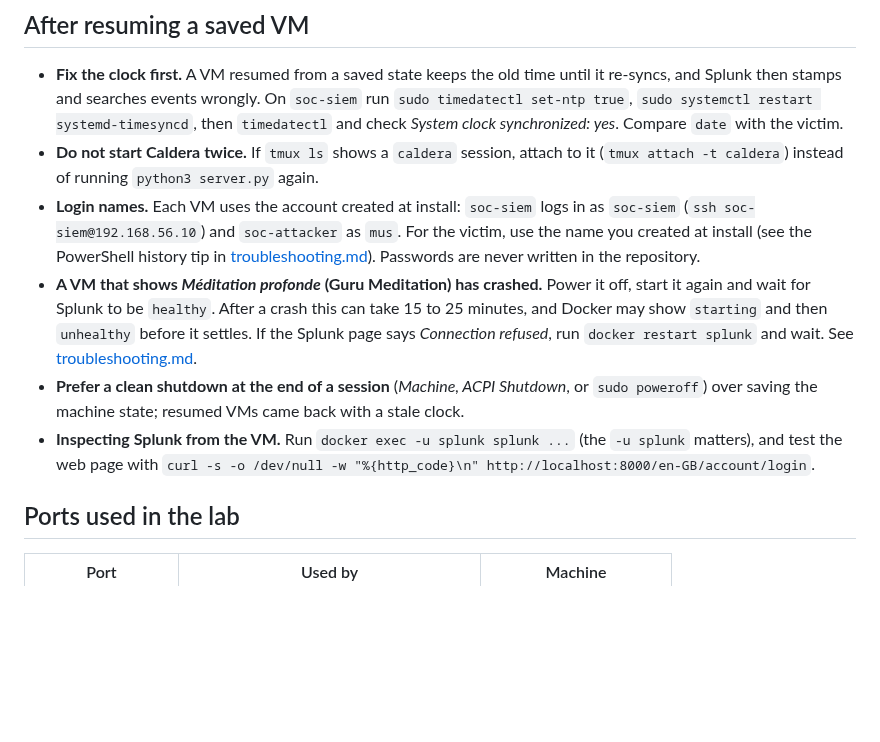
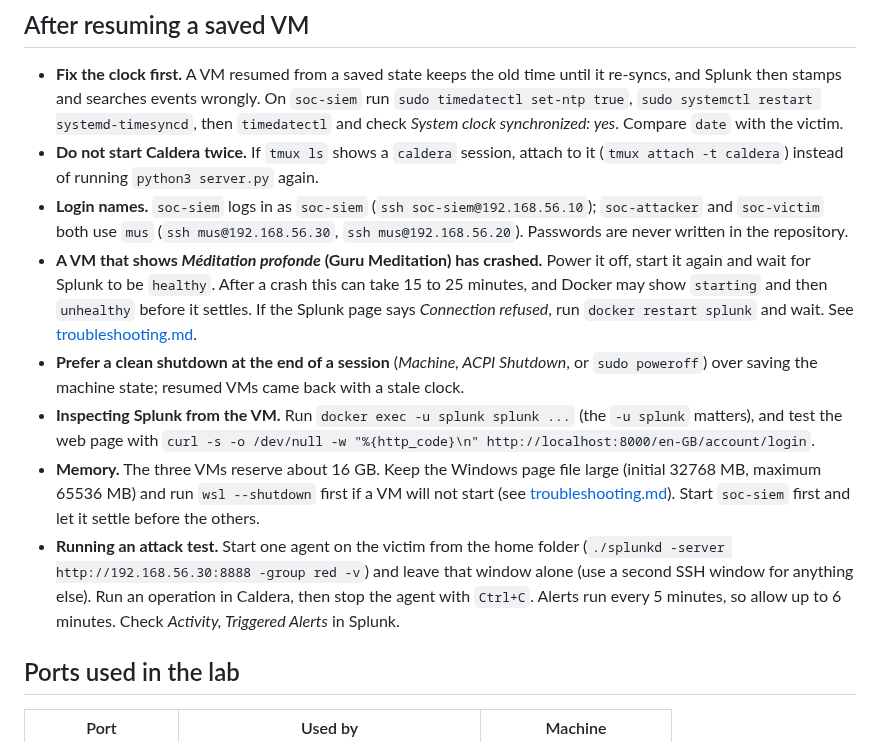
Before and after one commit to MustafaS14/SOC_Automation_Bot, a Markdown page: docs/lab-operations.md, the part around the change. GitHub-like rendering; blank space fills up the shorter version.

Commit message:
docs: login names, memory and attack-test notes
Updated login instructions and added notes on memory and running attack tests.

```diff
--- a/docs/lab-operations.md
+++ b/docs/lab-operations.md
@@ -72,10 +72,12 @@ A snapshot is a saved state of a VM that you can return to. Take one before anyt
 
 - **Fix the clock first.** A VM resumed from a saved state keeps the old time until it re-syncs, and Splunk then stamps and searches events wrongly. On `soc-siem` run `sudo timedatectl set-ntp true`, `sudo systemctl restart systemd-timesyncd`, then `timedatectl` and check *System clock synchronized: yes*. Compare `date` with the victim.
 - **Do not start Caldera twice.** If `tmux ls` shows a `caldera` session, attach to it (`tmux attach -t caldera`) instead of running `python3 server.py` again.
-- **Login names.** Each VM uses the account created at install: `soc-siem` logs in as `soc-siem` (`ssh soc-siem@192.168.56.10`) and `soc-attacker` as `mus`. For the victim, use the name you created at install (see the PowerShell history tip in [troubleshooting.md](troubleshooting.md)). Passwords are never written in the repository.
+- **Login names.** `soc-siem` logs in as `soc-siem` (`ssh soc-siem@192.168.56.10`); `soc-attacker` and `soc-victim` both use `mus` (`ssh mus@192.168.56.30`, `ssh mus@192.168.56.20`). Passwords are never written in the repository.
 - **A VM that shows *Méditation profonde* (Guru Meditation) has crashed.** Power it off, start it again and wait for Splunk to be `healthy`. After a crash this can take 15 to 25 minutes, and Docker may show `starting` and then `unhealthy` before it settles. If the Splunk page says *Connection refused*, run `docker restart splunk` and wait. See [troubleshooting.md](troubleshooting.md).
 - **Prefer a clean shutdown at the end of a session** (*Machine, ACPI Shutdown*, or `sudo poweroff`) over saving the machine state; resumed VMs came back with a stale clock.
 - **Inspecting Splunk from the VM.** Run `docker exec -u splunk splunk ...` (the `-u splunk` matters), and test the web page with `curl -s -o /dev/null -w "%{http_code}\n" http://localhost:8000/en-GB/account/login`.
+- **Memory.** The three VMs reserve about 16 GB. Keep the Windows page file large (initial 32768 MB, maximum 65536 MB) and run `wsl --shutdown` first if a VM will not start (see [troubleshooting.md](troubleshooting.md)). Start `soc-siem` first and let it settle before the others.
+- **Running an attack test.** Start one agent on the victim from the home folder (`./splunkd -server http://192.168.56.30:8888 -group red -v`) and leave that window alone (use a second SSH window for anything else). Run an operation in Caldera, then stop the agent with `Ctrl+C`. Alerts run every 5 minutes, so allow up to 6 minutes. Check *Activity, Triggered Alerts* in Splunk.
 
 ## Ports used in the lab
 
```
